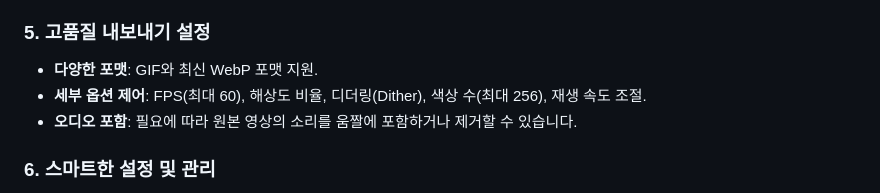
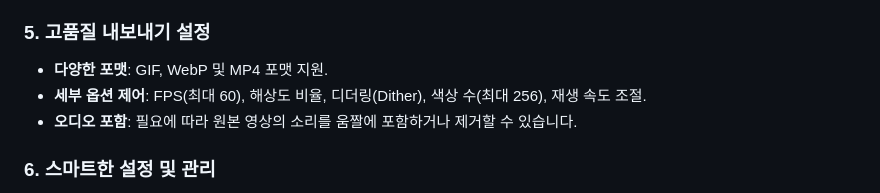
Before and after one commit to woo2koon/GIF-CONVERTER_2, a Markdown page: README.md, the part around the change. Rendered like a GitHub page.

Commit message:
Update supported formats to include MP4 in README

```diff
--- a/README.md
+++ b/README.md
@@ -25,7 +25,7 @@
 *   **키프레임 애니메이션**: 시간에 따라 크롭 영역이 부드럽게 이동하는 '동적 크롭' 기능을 통해 피사체를 추적하는 듯한 움짤 제작 가능.
 
 ### 5. 고품질 내보내기 설정
-*   **다양한 포맷**: GIF와 최신 WebP 포맷 지원.
+*   **다양한 포맷**: GIF, WebP 및 MP4 포맷 지원.
 *   **세부 옵션 제어**: FPS(최대 60), 해상도 비율, 디더링(Dither), 색상 수(최대 256), 재생 속도 조절.
 *   **오디오 포함**: 필요에 따라 원본 영상의 소리를 움짤에 포함하거나 제거할 수 있습니다.
 
```
